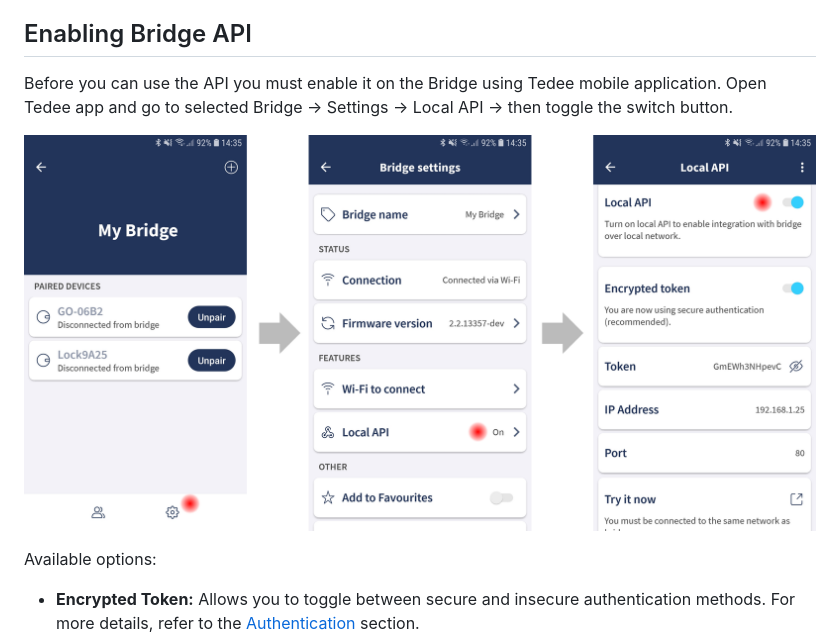
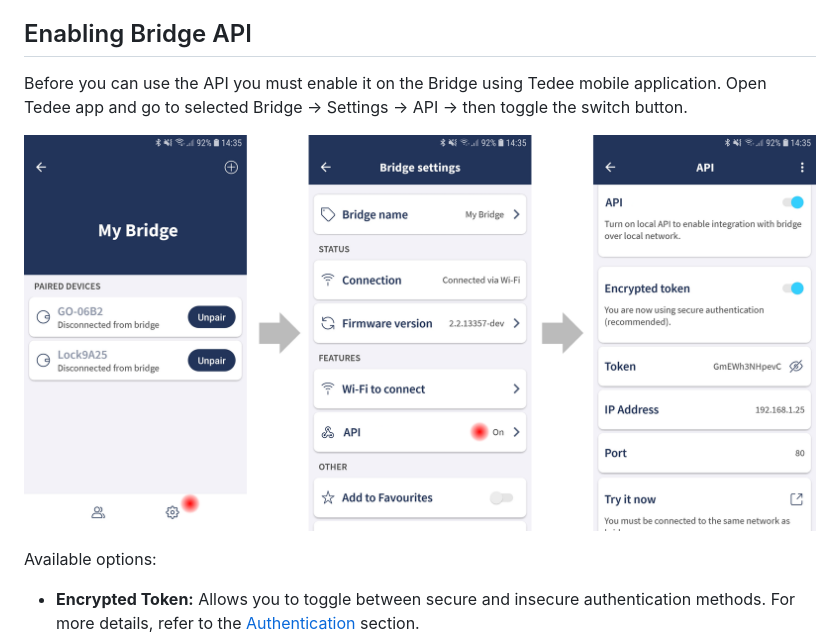
Before and after one commit to tedee-com/tedee-bridge-api, a Markdown page: overview/getting_started.md, the part around the change. Rendered like a GitHub page; pictures changed too: overview/images/enable_api.png.

Commit message:
replace local api to api in mobile

```diff
--- a/overview/getting_started.md
+++ b/overview/getting_started.md
@@ -12,7 +12,7 @@ Welcome to the Tedee Bridge API, specifically designed to operate within your lo
 
 ## Enabling Bridge API
 
-Before you can use the API you must enable it on the Bridge using Tedee mobile application. Open Tedee app and go to selected Bridge -> Settings -> Local API -> then toggle the switch button.
+Before you can use the API you must enable it on the Bridge using Tedee mobile application. Open Tedee app and go to selected Bridge -> Settings -> API -> then toggle the switch button.
 
 ![Enabling Bridge API in the mobile app](/overview/images/enable_api.png "Enabling Bridge API in the mobile app")
 
```
Also changed, not shown: howtos/images/token_plain.png, overview/images/local_swagger.png.
